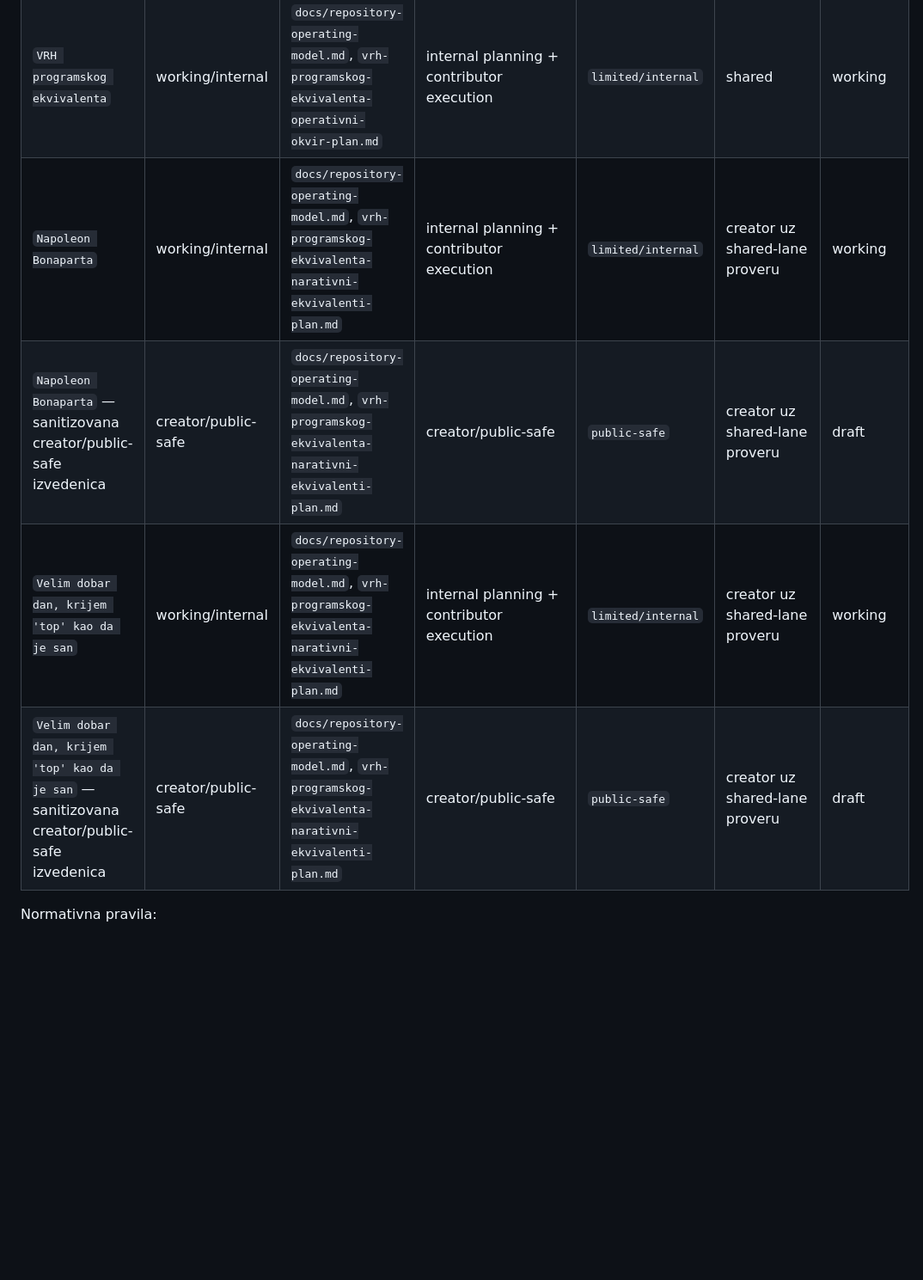
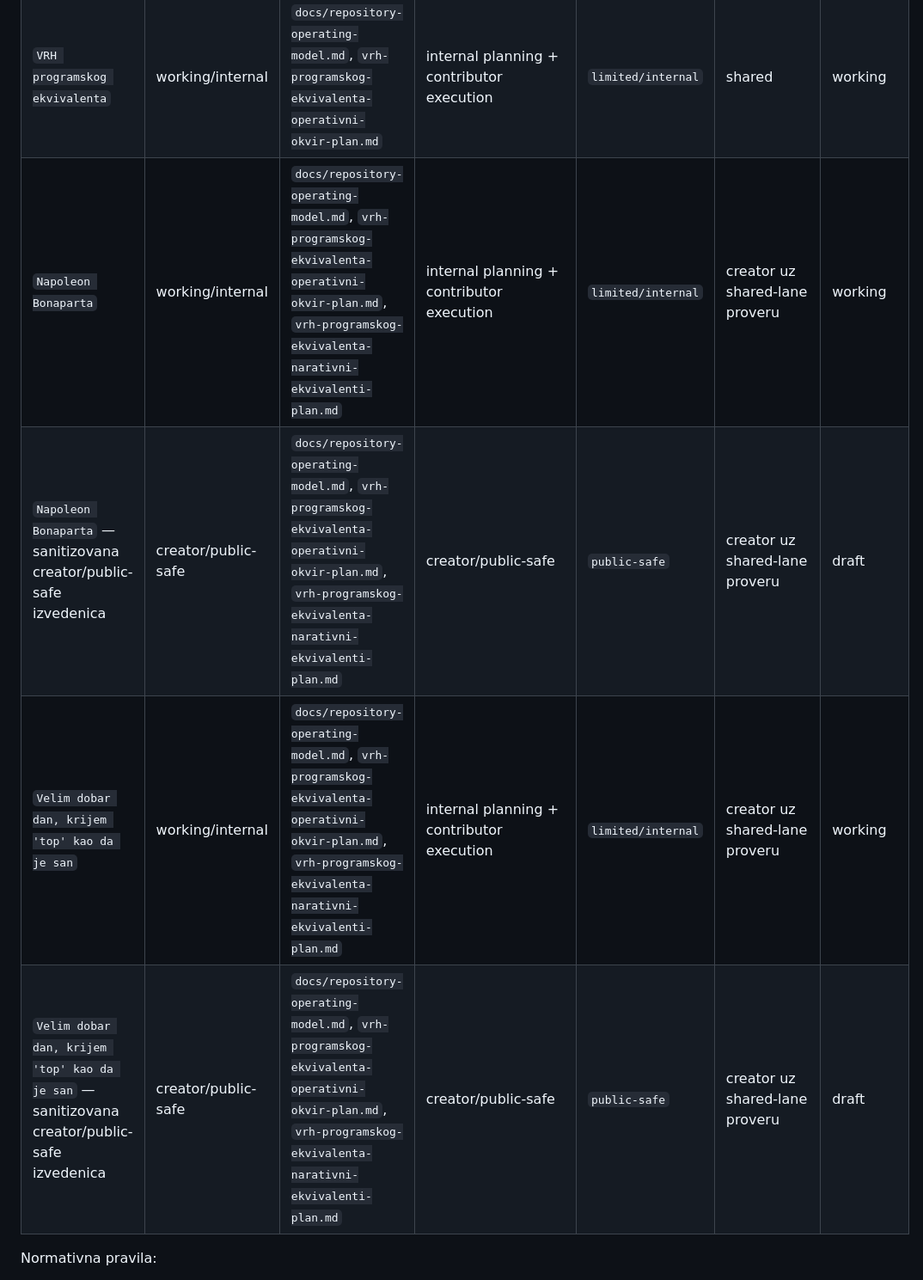
Before and after one commit to spaja86/Ai-Iq-World-Bank, a Markdown page: vrh-programskog-ekvivalenta-operativni-okvir-plan.md, the part around the change. Shown at 86% size. GitHub-like rendering; blank space fills up the shorter version.

Commit message:
Align VRH controlling source chains
Co-authored-by: spaja86 <33865972+spaja86@users.noreply.github.com>

```diff
--- a/vrh-programskog-ekvivalenta-operativni-okvir-plan.md
+++ b/vrh-programskog-ekvivalenta-operativni-okvir-plan.md
@@ -74,10 +74,10 @@ Validaciona napomena:
 |---|---|---|---|---|---|---|
 | `Developer + Creator operating model` | canonical | `docs/repository-operating-model.md` | canonical/standards + contributor routing | `public-safe` | shared | approved |
 | `VRH programskog ekvivalenta` | working/internal | `docs/repository-operating-model.md`, `vrh-programskog-ekvivalenta-operativni-okvir-plan.md` | internal planning + contributor execution | `limited/internal` | shared | working |
-| `Napoleon Bonaparta` | working/internal | `docs/repository-operating-model.md`, `vrh-programskog-ekvivalenta-narativni-ekvivalenti-plan.md` | internal planning + contributor execution | `limited/internal` | creator uz shared-lane proveru | working |
-| `Napoleon Bonaparta` — sanitizovana creator/public-safe izvedenica | creator/public-safe | `docs/repository-operating-model.md`, `vrh-programskog-ekvivalenta-narativni-ekvivalenti-plan.md` | creator/public-safe | `public-safe` | creator uz shared-lane proveru | draft |
-| `Velim dobar dan, krijem 'top' kao da je san` | working/internal | `docs/repository-operating-model.md`, `vrh-programskog-ekvivalenta-narativni-ekvivalenti-plan.md` | internal planning + contributor execution | `limited/internal` | creator uz shared-lane proveru | working |
-| `Velim dobar dan, krijem 'top' kao da je san` — sanitizovana creator/public-safe izvedenica | creator/public-safe | `docs/repository-operating-model.md`, `vrh-programskog-ekvivalenta-narativni-ekvivalenti-plan.md` | creator/public-safe | `public-safe` | creator uz shared-lane proveru | draft |
+| `Napoleon Bonaparta` | working/internal | `docs/repository-operating-model.md`, `vrh-programskog-ekvivalenta-operativni-okvir-plan.md`, `vrh-programskog-ekvivalenta-narativni-ekvivalenti-plan.md` | internal planning + contributor execution | `limited/internal` | creator uz shared-lane proveru | working |
+| `Napoleon Bonaparta` — sanitizovana creator/public-safe izvedenica | creator/public-safe | `docs/repository-operating-model.md`, `vrh-programskog-ekvivalenta-operativni-okvir-plan.md`, `vrh-programskog-ekvivalenta-narativni-ekvivalenti-plan.md` | creator/public-safe | `public-safe` | creator uz shared-lane proveru | draft |
+| `Velim dobar dan, krijem 'top' kao da je san` | working/internal | `docs/repository-operating-model.md`, `vrh-programskog-ekvivalenta-operativni-okvir-plan.md`, `vrh-programskog-ekvivalenta-narativni-ekvivalenti-plan.md` | internal planning + contributor execution | `limited/internal` | creator uz shared-lane proveru | working |
+| `Velim dobar dan, krijem 'top' kao da je san` — sanitizovana creator/public-safe izvedenica | creator/public-safe | `docs/repository-operating-model.md`, `vrh-programskog-ekvivalenta-operativni-okvir-plan.md`, `vrh-programskog-ekvivalenta-narativni-ekvivalenti-plan.md` | creator/public-safe | `public-safe` | creator uz shared-lane proveru | draft |
 
 Normativna pravila:
 
```
